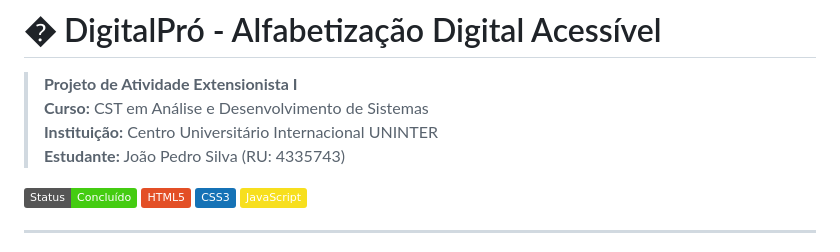
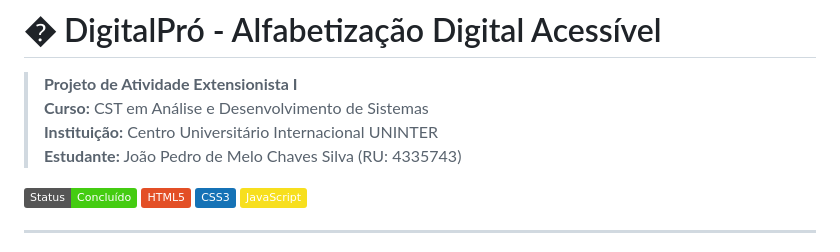
Before and after one commit to joao2133/extensionista1-ADS, a Markdown page: README.md, the part around the change. Rendered like a GitHub page; badges without logos.

Commit message:
correção readme

```diff
--- a/README.md
+++ b/README.md
@@ -3,7 +3,7 @@
 > **Projeto de Atividade Extensionista I**
 > **Curso:** CST em Análise e Desenvolvimento de Sistemas
 > **Instituição:** Centro Universitário Internacional UNINTER
-> **Estudante:** João Pedro Silva (RU: 4335743)
+> **Estudante:** João Pedro de Melo Chaves Silva (RU: 4335743)
 
 ![Status](https://img.shields.io/badge/Status-Concluído-brightgreen)
 ![HTML5](https://img.shields.io/badge/HTML5-E34F26?style=flat&logo=html5&logoColor=white)
```
